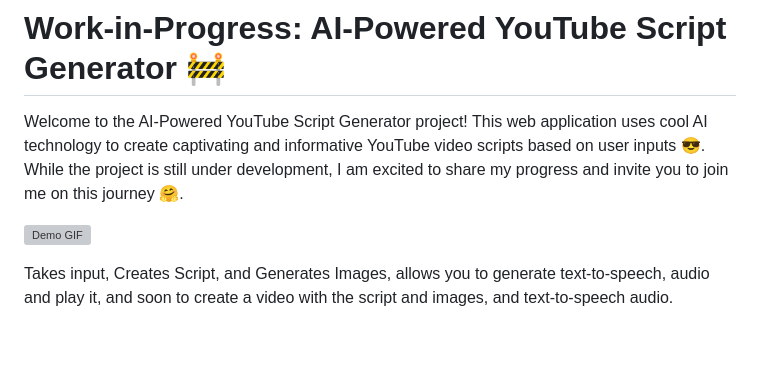
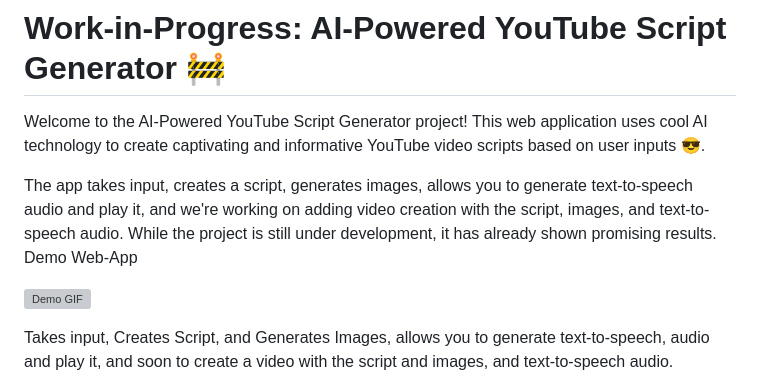
Before and after one commit to shakzodk/Script-generator, a Markdown page: readme.md, the part around the change. Rendered like a GitHub page; blank space fills up the shorter version; grey boxes are pictures that could not be loaded.

Commit message:
Final touches on readme

```diff
--- a/readme.md
+++ b/readme.md
@@ -1,7 +1,9 @@
 # Work-in-Progress: AI-Powered YouTube Script Generator 🚧
 
 Welcome to the AI-Powered YouTube Script Generator project! This web application uses cool AI technology to create captivating and informative YouTube video scripts based on user inputs 😎.
-While the project is still under development, I am excited to share my progress and invite you to join me on this journey 🤗.
+
+The app takes input, creates a script, generates images, allows you to generate text-to-speech audio and play it, and we're working on adding video creation with the script, images, and text-to-speech audio. While the project is still under development, it has already shown promising results.
+Demo Web-App
 
 ![Demo GIF](https://media.giphy.com/media/v1.Y2lkPTc5MGI3NjExMTRiYjM2NzUzZDUxODg3NWZjNzJmNmFjZTgwMzViMTZiMjMxYzAwNSZlcD12MV9pbnRlcm5hbF9naWZzX2dpZklkJmN0PWc/WGXSVm4WdEYsqLGjb8/giphy.gif)
 
```
